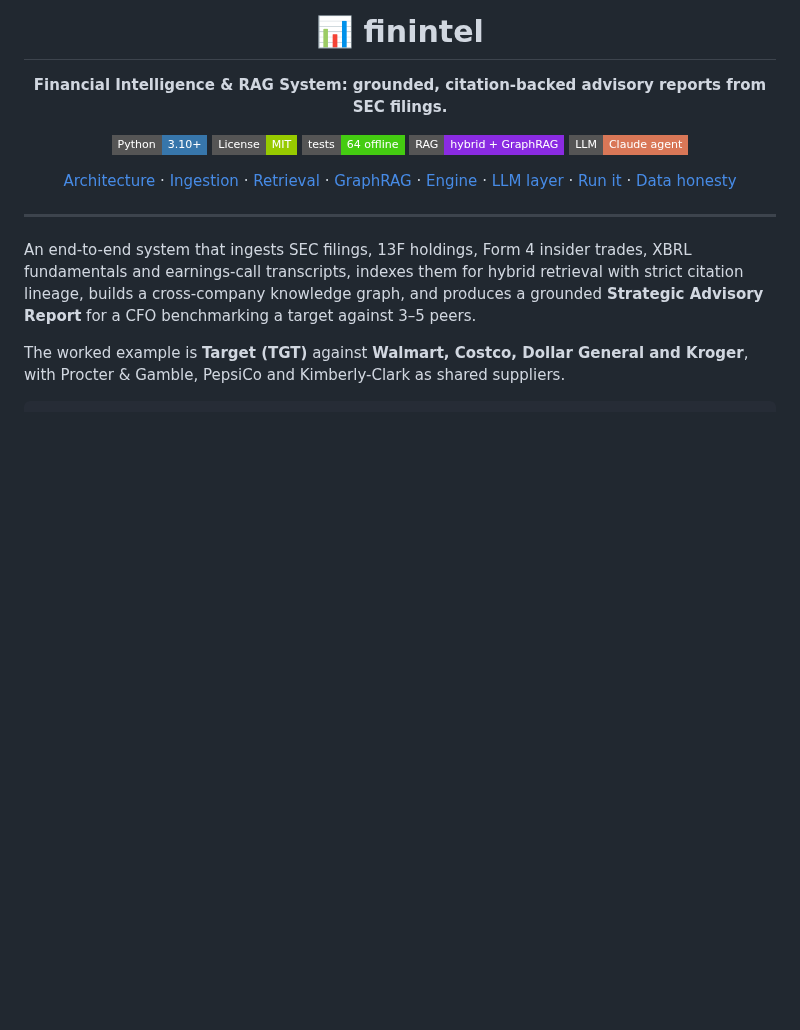
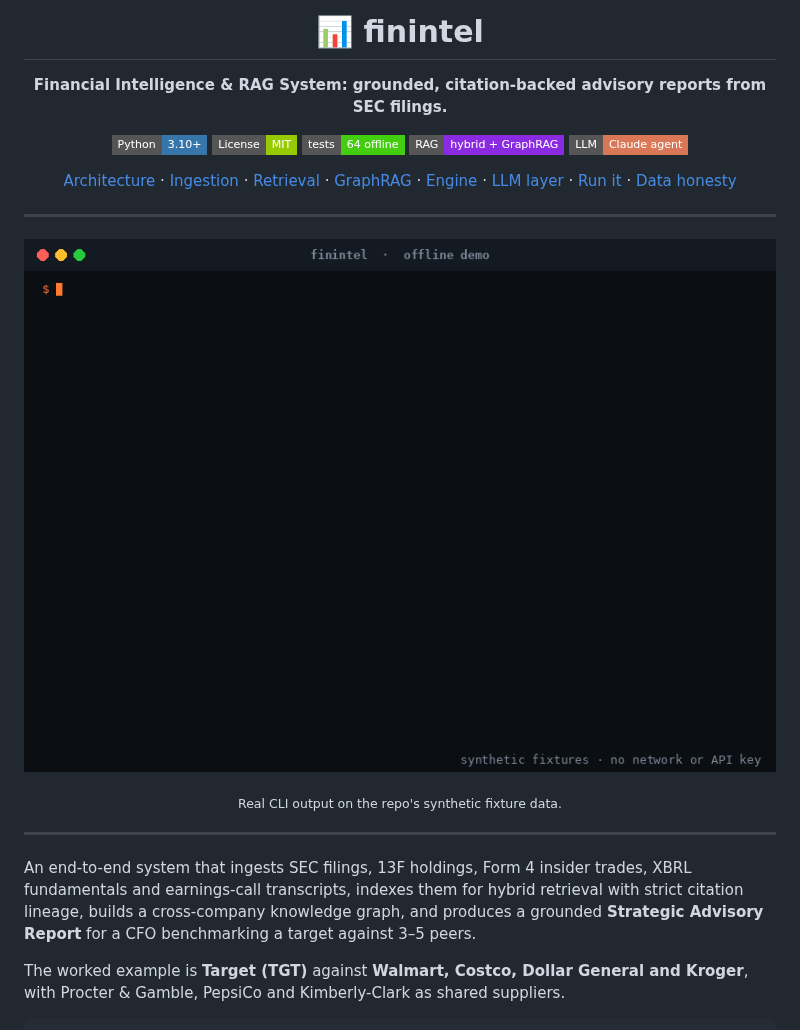
Before and after one commit to aryankhanna1409/finintel, a Markdown page: README.md, the part around the change. Drawn GitHub-style; pictures changed too: assets/demo.gif (added); badges without logos; blank space fills up the shorter version.

Commit message:
Add demo GIF

```diff
--- a/README.md
+++ b/README.md
@@ -11,6 +11,16 @@
 ![Claude](https://img.shields.io/badge/LLM-Claude%20agent-D97757?style=flat-square)
 
 [Architecture](#1-architecture) · [Ingestion](#2-ingestion-and-entity-resolution) · [Retrieval](#3-retrieval-hybrid-rag-with-citation-lineage) · [GraphRAG](#4-graphrag) · [Engine](#5-prescriptive-engine) · [LLM layer](#6-agentic-llm-layer-claude) · [Run it](#7-running-it) · [Data honesty](#8-data-honesty)
+
+</div>
+
+---
+
+<div align="center">
+
+![finintel demo](assets/demo.gif)
+
+<sub>Real CLI output on the repo's synthetic fixture data.</sub>
 
 </div>
 
```
